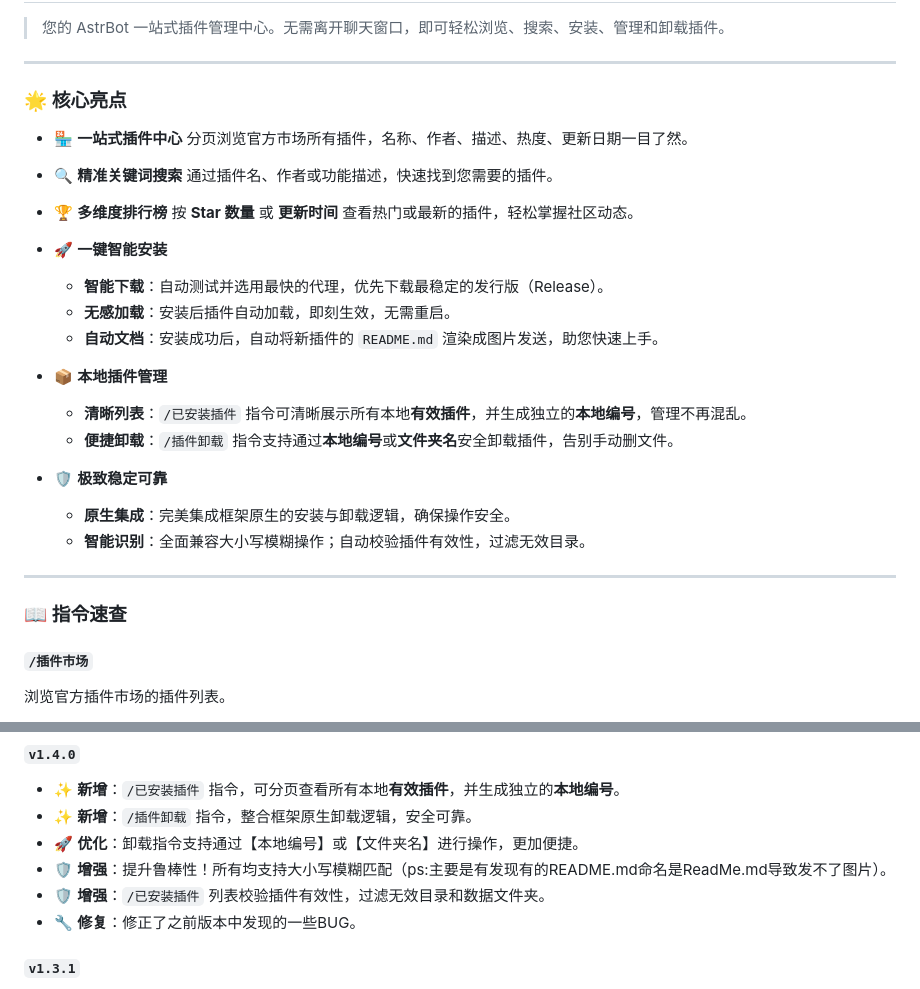
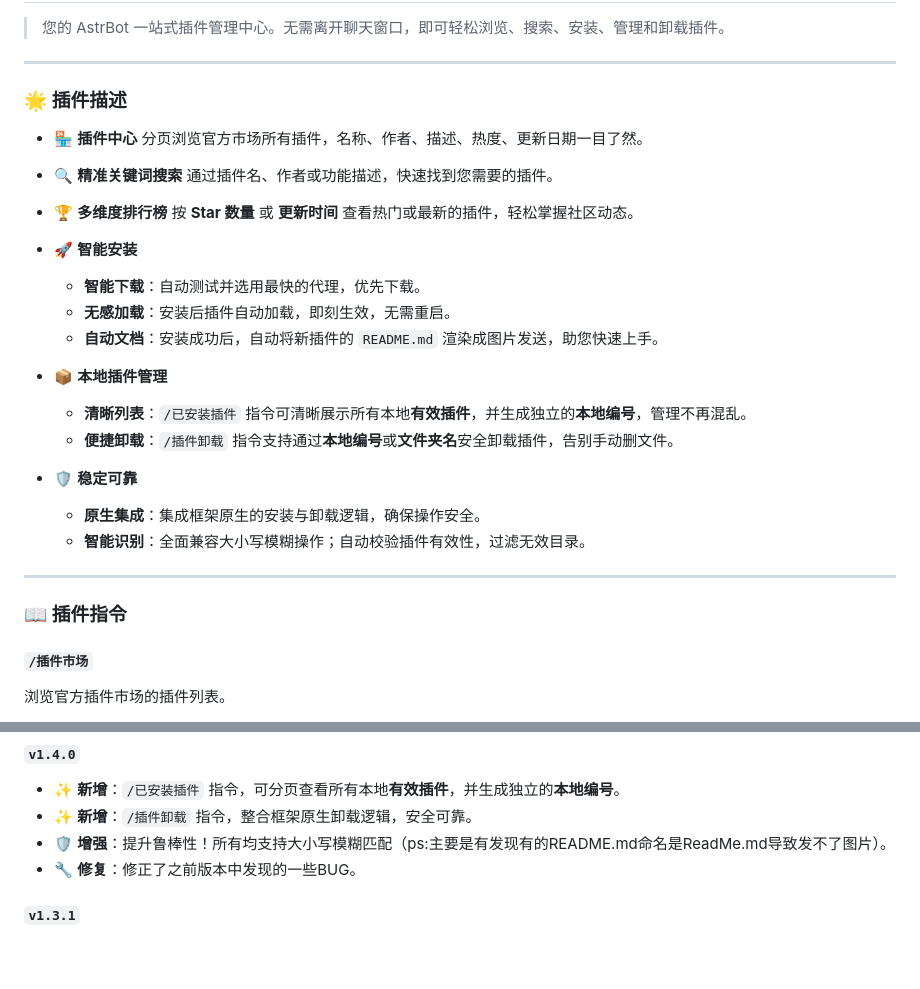
Before and after one commit to Larch-C/astrbot_plugin_market, a Markdown page: README.md, 2 parts joined by grey strips. Rendered like a GitHub page; blank space fills up the shorter version.

```diff
--- a/README.md
+++ b/README.md
@@ -4,9 +4,9 @@
 
 ---
 
-### 🌟 核心亮点
+### 🌟 插件描述
 
-*   🏪 **一站式插件中心**
+*   🏪 **插件中心**
     分页浏览官方市场所有插件，名称、作者、描述、热度、更新日期一目了然。
 
 *   🔍 **精准关键词搜索**
@@ -15,8 +15,8 @@
 *   🏆 **多维度排行榜**
     按 **Star 数量** 或 **更新时间** 查看热门或最新的插件，轻松掌握社区动态。
 
-*   🚀 **一键智能安装**
-    *   **智能下载**：自动测试并选用最快的代理，优先下载最稳定的发行版（Release）。
+*   🚀 **智能安装**
+    *   **智能下载**：自动测试并选用最快的代理，优先下载。
     *   **无感加载**：安装后插件自动加载，即刻生效，无需重启。
     *   **自动文档**：安装成功后，自动将新插件的 `README.md` 渲染成图片发送，助您快速上手。
 
@@ -24,13 +24,13 @@
     *   **清晰列表**：`/已安装插件` 指令可清晰展示所有本地**有效插件**，并生成独立的**本地编号**，管理不再混乱。
     *   **便捷卸载**：`/插件卸载` 指令支持通过**本地编号**或**文件夹名**安全卸载插件，告别手动删文件。
 
-*   🛡️ **极致稳定可靠**
-    *   **原生集成**：完美集成框架原生的安装与卸载逻辑，确保操作安全。
+*   🛡️ **稳定可靠**
+    *   **原生集成**：集成框架原生的安装与卸载逻辑，确保操作安全。
     *   **智能识别**：全面兼容大小写模糊操作；自动校验插件有效性，过滤无效目录。
 
 ---
 
-### 📖 指令速查
+### 📖 插件指令
 
 #### `/插件市场`
 浏览官方插件市场的插件列表。
@@ -111,9 +111,7 @@
 #### `v1.4.0`
 *   ✨ **新增**：`/已安装插件` 指令，可分页查看所有本地**有效插件**，并生成独立的**本地编号**。
 *   ✨ **新增**：`/插件卸载` 指令，整合框架原生卸载逻辑，安全可靠。
-*   🚀 **优化**：卸载指令支持通过【本地编号】或【文件夹名】进行操作，更加便捷。
 *   🛡️ **增强**：提升鲁棒性！所有均支持大小写模糊匹配（ps:主要是有发现有的README.md命名是ReadMe.md导致发不了图片）。
-*   🛡️ **增强**：`/已安装插件` 列表校验插件有效性，过滤无效目录和数据文件夹。
 *   🔧 **修复**：修正了之前版本中发现的一些BUG。
 
 #### `v1.3.1`
```
